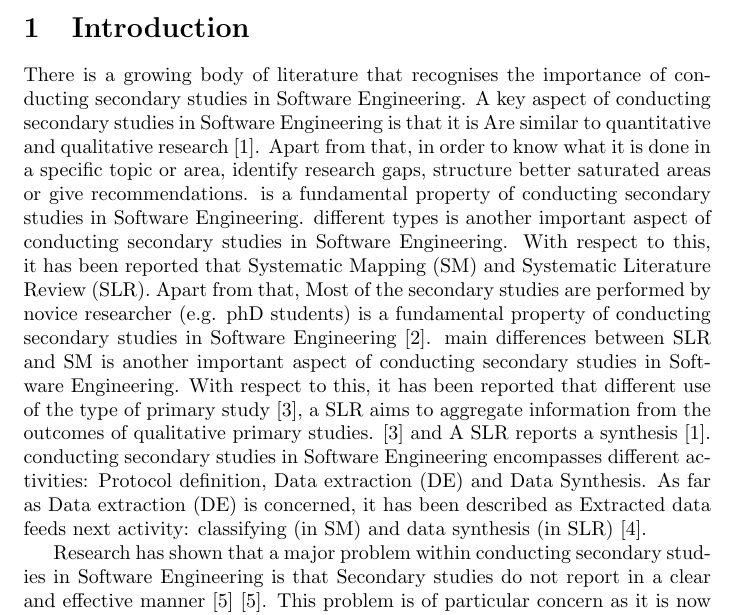
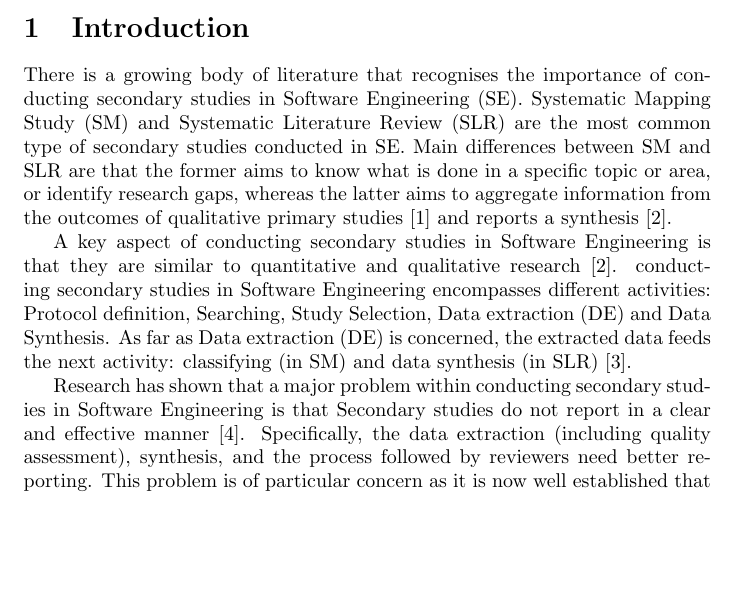
Before and after one commit to felipeanfurrutia/SLR-data-extractionArticle, a LaTeX document (article.tex): part of page 1 of 4, cut so that both start at the same text, the shorter picture padded with empty space. Compiled offline with pdfLaTeX.

Commit message:
describe practice and problem statement are edited

```diff
--- a/article.tex
+++ b/article.tex
@@ -16,7 +16,16 @@
 \section{Introduction}
 
 %Describe the practice in which the problem addressed appears
-There is a growing body of literature that recognises the importance of conducting secondary studies in Software Engineering. A key aspect of conducting secondary studies in Software Engineering is that it is Are similar to quantitative and qualitative research \cite{Wohlin2013}. Apart from that, in order to know what it is done in a specific topic or area, identify research gaps, structure better saturated areas or give recommendations. is a fundamental property of conducting secondary studies in Software Engineering. different types is another important aspect of conducting secondary studies in Software Engineering. With respect to this, it has been reported that Systematic Mapping (SM) and Systematic Literature Review (SLR). Apart from that, Most of the secondary studies are performed by novice researcher (e.g. phD students) is a fundamental property of conducting secondary studies in Software Engineering \cite{Carver2013}. main differences between SLR and SM is another important aspect of conducting secondary studies in Software Engineering. With respect to this, it has been reported that different use of the type of primary study \cite{Kitchenham2015}, a SLR aims to aggregate information from the outcomes of qualitative primary studies. \cite{Kitchenham2015} and A SLR reports a synthesis \cite{Wohlin2013}. conducting secondary studies in Software Engineering encompasses different activities: Protocol definition, Data extraction (DE) and Data Synthesis. As far as Data extraction (DE) is concerned, it has been described as Extracted data feeds next activity: classifying (in SM) and data synthesis (in SLR) \cite{Garousi2017}.
+There is a growing body of literature that recognises the importance of conducting secondary studies in Software Engineering (SE). Systematic Mapping Study (SM) and Systematic Literature Review (SLR) are the most common type of secondary studies conducted in SE. Main differences between SM and SLR are that the former aims to know what is done in a specific topic or area, or identify research gaps, whereas the latter aims to aggregate information from the outcomes of qualitative primary studies \cite{Kitchenham2015} and reports a synthesis \cite{Wohlin2013}.
+
+A key aspect of conducting secondary studies in Software Engineering is that they are similar to quantitative and qualitative research \cite{Wohlin2013}.
+%Most of the secondary studies are performed by novice researcher (e.g. phD students) \cite{Carver2013}.
+conducting secondary studies in Software Engineering encompasses different activities: Protocol definition, Searching, Study Selection, Data extraction (DE) and Data Synthesis. As far as Data extraction (DE) is concerned, the extracted data feeds the next activity: classifying (in SM) and data synthesis (in SLR) \cite{Garousi2017}.
+
+\todo{What are the claims of SLR studies?}
+\todo{What are the benefits of SLR studies?}
+
+
 
 %Describe the practical problem addressed, its significance and its causes
-Research has shown that a major problem within conducting secondary studies in Software Engineering is that Secondary studies do not report in a clear and effective manner \cite{Budgen2018} \cite{Budgen2018}. This problem is of particular concern as it is now well established that it can lead to SLR is not reliable \cite{Garousi2017} \cite{Wohlin2013}, the aggregations in codified form are hard to read and understand \cite{Dieste2008}, Little confidence about the findings, It is difficult to asses the scientific credibility of its results by SLR  readers and SLR results are difficult to compare. Causes can be diverse: (1) lack of internal/external validation \cite{Ampatzoglou2019}, (2) reviewers do not know which data is relevant \cite{Brereton2011}, (3) reviewers do not understand data extraction requirements \cite{Brereton2007} \cite{Zhou2017}, (4) innacurate or missing data: insufficient information for the extraction process \cite{Zhou2017}, (5) researcher is novice \cite{Ribeiro2018} \cite{Carver2013}, (6) relevant information is spread among different sections \cite{Budgen2018} \cite{Budgen2018}, (7) Extensive body of knowledge to be screened, classified and synthesized \cite{link.springer.com}, (8) effort to meet consensus (when many reviewers take part in data-extraction phase) \cite{Ribeiro2018} \cite{Riaz2010} \cite{Brereton2007} \cite{Staples2007} \cite{Bandara2015}, (9) too much time finding evidences, (10) too many studies to review \cite{Garousi2017}, (11) agenda problem and too many meetings \cite{Staples2007} \cite{Staples2007}, (12) geographically distributed-teams \cite{Riaz2010}, (13) researcher's bias \cite{Imtiaz2013} \cite{Ribeiro2018} \cite{Zhou2017} \cite{Zhou2017}, (14) data problems \cite{Bandara2015}, (15) data extraction forms are fulfilled manually or require too many mouse clicks \cite{Staples2007} \cite{Ramezani2017} \cite{Ramezani2017} \cite{Bandara2015} \cite{LU2008} and (16) Current specific software related to SLR and CAQDAS are not used.
+Research has shown that a major problem within conducting secondary studies in Software Engineering is that Secondary studies do not report in a clear and effective manner \cite{Budgen2018}. Specifically, the data extraction (including quality assessment), synthesis, and the process followed by reviewers need better reporting. This problem is of particular concern as it is now well established that it can affects negatively to the trustworthiness of the findings of the secondary study \cite{Cruzes2011}.
```
Also changed, not shown: article.tex (6 more changed lines).
